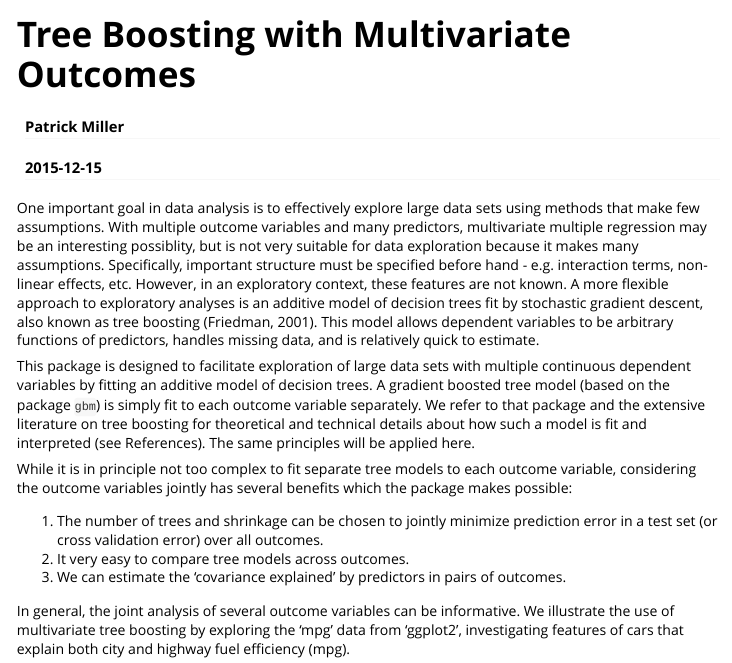
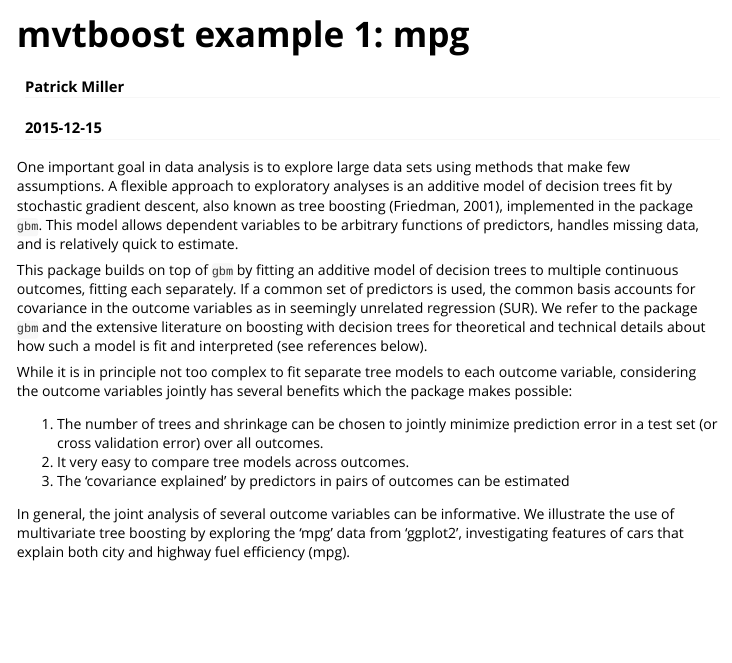
Before and after one commit to patr1ckm/mvtboost, an R Markdown document (vignettes/mvtboost_vignette.Rmd): the page in a window 1100 px wide, from its top. Rendered offline with R 4.5, knitr and Pandoc, with nearby package versions; some code elsewhere in the file could not run offline; long lines of code are wrapped.

Commit message:
news updates, mpg vignette text change

```diff
--- a/vignettes/mvtboost_vignette.Rmd
+++ b/vignettes/mvtboost_vignette.Rmd
@@ -1,25 +1,25 @@
 ---
-title: "Tree Boosting with Multivariate Outcomes "
+title: "mvtboost example 1: mpg"
 author: "Patrick Miller"
 date: "`r Sys.Date()`"
 output:
   rmarkdown::html_vignette:
     fig_caption: yes
 vignette: >
-  %\VignetteIndexEntry{Tree Boosting with Multivariate Outcomes}
+  %\VignetteIndexEntry{mvtboost example 1: mpg}
   %\VignetteEngine{knitr::rmarkdown}
   %\VignetteEncoding{UTF-8}
 ---
 
-One important goal in data analysis is to effectively explore large data sets using methods that make few assumptions. With multiple outcome variables and many predictors, multivariate multiple regression may be an interesting possiblity, but is not very suitable for data exploration because it makes many assumptions. Specifically, important structure must be specified before hand - e.g. interaction terms, non-linear effects, etc. However, in an exploratory context, these features are not known. A more flexible approach to exploratory analyses is an additive model of decision trees fit by stochastic gradient descent, also known as tree boosting (Friedman, 2001). This model allows dependent variables to be arbitrary functions of predictors, handles missing data, and is relatively quick to estimate.
+One important goal in data analysis is to explore large data sets using methods that make few assumptions. A flexible approach to exploratory analyses is an additive model of decision trees fit by stochastic gradient descent, also known as tree boosting (Friedman, 2001), implemented in the package `gbm`. This model allows dependent variables to be arbitrary functions of predictors, handles missing data, and is relatively quick to estimate.
 
-This package is designed to facilitate exploration of large data sets with multiple continuous dependent variables by fitting an additive model of decision trees. A gradient boosted tree model (based on the package `gbm`) is simply fit to each outcome variable separately. We refer to that package and the extensive literature on tree boosting for theoretical and technical details about how such a model is fit and interpreted (see References). The same principles will be applied here.
+This package builds on top of `gbm` by fitting an additive model of decision trees to multiple continuous outcomes, fitting each separately. If a common set of predictors is used, the common basis accounts for covariance in the outcome variables as in seemingly unrelated regression (SUR). We refer to the package `gbm` and the extensive literature on boosting with decision trees for theoretical and technical details about how such a model is fit and interpreted (see references below).
 
 While it is in principle not too complex to fit separate tree models to each outcome variable, considering the outcome variables jointly has several benefits which the package makes possible:
 
   1. The number of trees and shrinkage can be chosen to jointly minimize prediction error in a test set (or cross validation error) over all outcomes.
   2. It very easy to compare tree models across outcomes.
-  3. We can estimate the 'covariance explained' by predictors in pairs of outcomes.
+  3. The 'covariance explained' by predictors in pairs of outcomes can be estimated
 
 In general, the joint analysis of several outcome variables can be informative. We illustrate the use of multivariate tree boosting by exploring the 'mpg' data from 'ggplot2', investigating features of cars that explain both city and highway fuel efficiency (mpg).
 
```
Also changed, not shown: NEWS.md (+4 -0 lines), data/wellbeing.RData, 1 other file.
